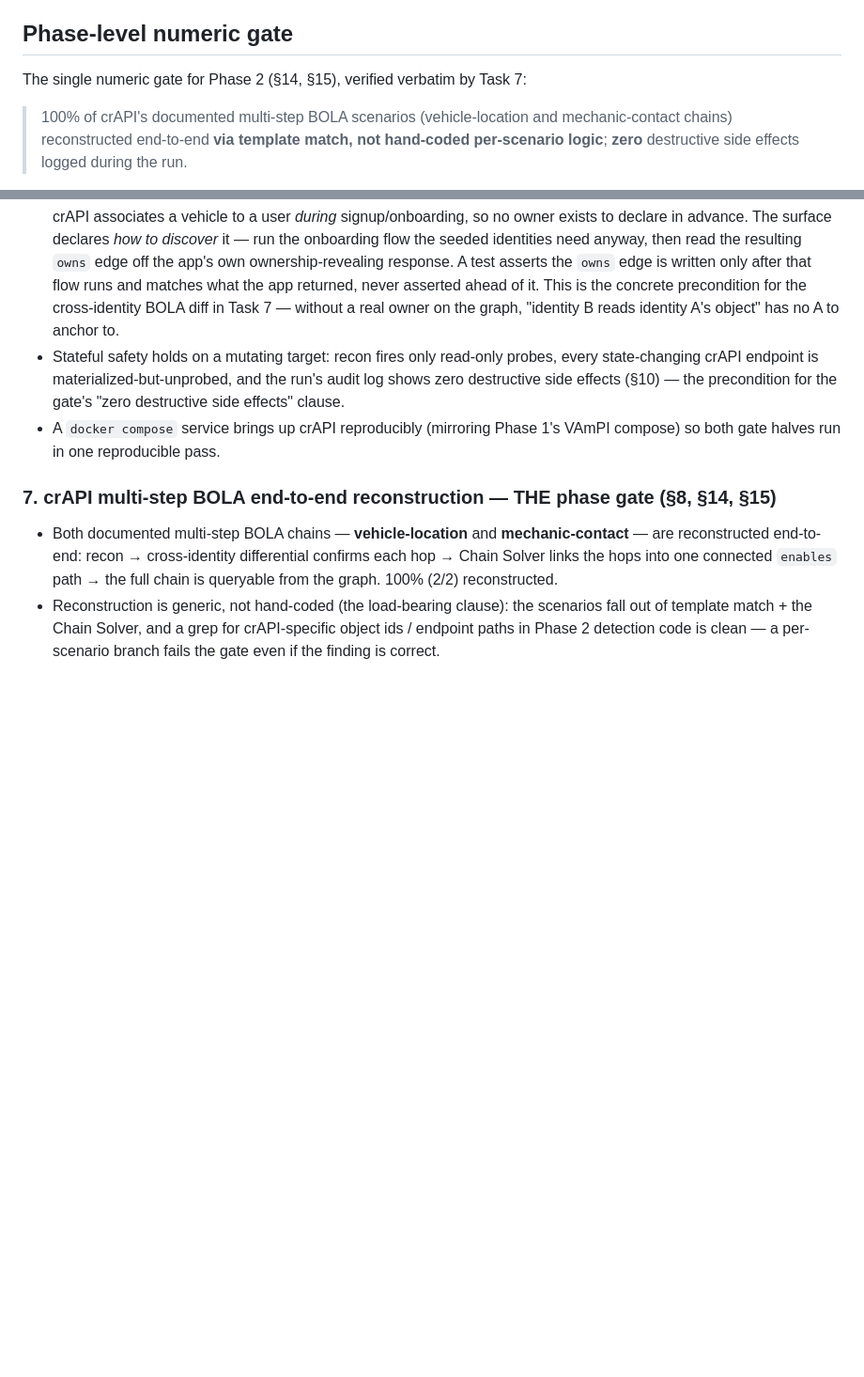
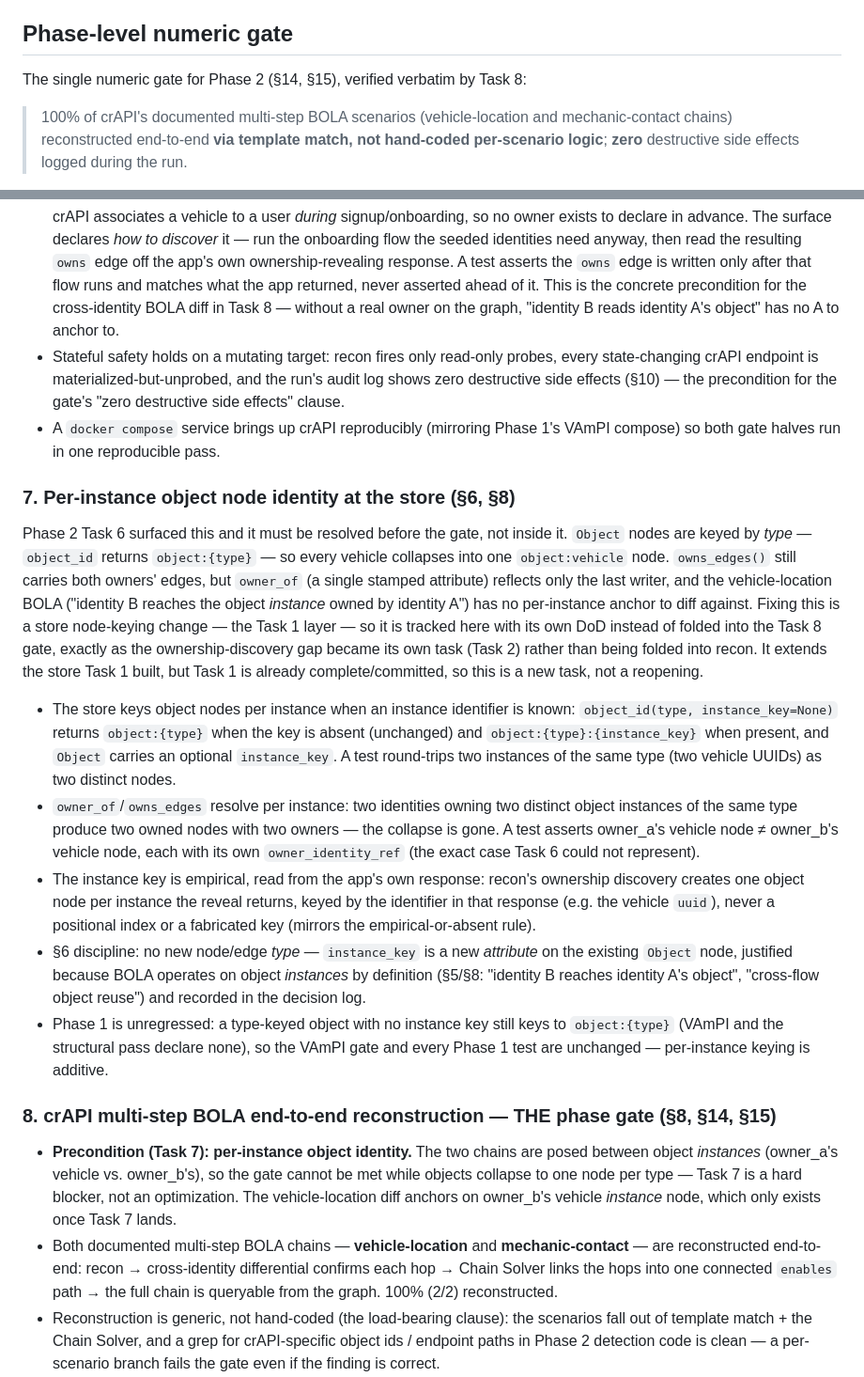
Before and after one commit to adlurijanakivallabh/l4l0, a Markdown page: docs/phase2-tasks.md, 2 parts joined by grey strips. Shown at 94% size. GitHub-like rendering; blank space fills up the shorter version.

Commit message:
Phase 2: add Task 7 (per-instance object identity) as gate precondition, renumber gate to Task 8
Co-Authored-By: Claude Opus 4.8 <noreply@anthropic.com>

```diff
--- a/docs/phase2-tasks.md
+++ b/docs/phase2-tasks.md
@@ -7,7 +7,7 @@ from the plan, not "implement X." Ordered by dependency.
 
 ## Phase-level numeric gate
 
-The single numeric gate for Phase 2 (§14, §15), verified verbatim by Task 7:
+The single numeric gate for Phase 2 (§14, §15), verified verbatim by Task 8:
 
 > 100% of crAPI's documented multi-step BOLA scenarios (vehicle-location and
 > mechanic-contact chains) reconstructed end-to-end **via template match, not
@@ -196,7 +196,7 @@ a real change, tracked here with its own DoD instead of folded into Task 6.
   ownership-revealing response. A test asserts the `owns` edge is written only
   after that flow runs and matches what the app returned, never asserted ahead of
   it. This is the concrete precondition for the cross-identity BOLA diff in
-  Task 7 — without a real owner on the graph, "identity B reads identity A's
+  Task 8 — without a real owner on the graph, "identity B reads identity A's
   object" has no A to anchor to.
 - Stateful safety holds on a mutating target: recon fires only read-only probes,
   every state-changing crAPI endpoint is materialized-but-unprobed, and the
@@ -205,7 +205,46 @@ a real change, tracked here with its own DoD instead of folded into Task 6.
 - A `docker compose` service brings up crAPI reproducibly (mirroring Phase 1's
   VAmPI compose) so both gate halves run in one reproducible pass.
 
-### 7. crAPI multi-step BOLA end-to-end reconstruction — THE phase gate (§8, §14, §15)
+### 7. Per-instance object node identity at the store (§6, §8)
+Phase 2 Task 6 surfaced this and it must be resolved before the gate, not inside
+it. `Object` nodes are keyed by *type* — `object_id` returns `object:{type}` — so
+every vehicle collapses into one `object:vehicle` node. `owns_edges()` still
+carries both owners' edges, but `owner_of` (a single stamped attribute) reflects
+only the last writer, and the vehicle-location BOLA ("identity B reaches the
+object *instance* owned by identity A") has no per-instance anchor to diff
+against. Fixing this is a store node-keying change — the Task 1 layer — so it is
+tracked here with its own DoD instead of folded into the Task 8 gate, exactly as
+the ownership-discovery gap became its own task (Task 2) rather than being folded
+into recon. It extends the store Task 1 built, but Task 1 is already
+complete/committed, so this is a new task, not a reopening.
+- The store keys object nodes per instance when an instance identifier is known:
+  `object_id(type, instance_key=None)` returns `object:{type}` when the key is
+  absent (unchanged) and `object:{type}:{instance_key}` when present, and `Object`
+  carries an optional `instance_key`. A test round-trips two instances of the same
+  type (two vehicle UUIDs) as two distinct nodes.
+- `owner_of`/`owns_edges` resolve per instance: two identities owning two distinct
+  object instances of the same type produce two owned nodes with two owners — the
+  collapse is gone. A test asserts owner_a's vehicle node ≠ owner_b's vehicle
+  node, each with its own `owner_identity_ref` (the exact case Task 6 could not
+  represent).
+- The instance key is empirical, read from the app's own response: recon's
+  ownership discovery creates one object node per instance the reveal returns,
+  keyed by the identifier in that response (e.g. the vehicle `uuid`), never a
+  positional index or a fabricated key (mirrors the empirical-or-absent rule).
+- §6 discipline: no new node/edge *type* — `instance_key` is a new *attribute* on
+  the existing `Object` node, justified because BOLA operates on object
+  *instances* by definition (§5/§8: "identity B reaches identity A's object",
+  "cross-flow object reuse") and recorded in the decision log.
+- Phase 1 is unregressed: a type-keyed object with no instance key still keys to
+  `object:{type}` (VAmPI and the structural pass declare none), so the VAmPI gate
+  and every Phase 1 test are unchanged — per-instance keying is additive.
+
+### 8. crAPI multi-step BOLA end-to-end reconstruction — THE phase gate (§8, §14, §15)
+- **Precondition (Task 7): per-instance object identity.** The two chains are
+  posed between object *instances* (owner_a's vehicle vs. owner_b's), so the gate
+  cannot be met while objects collapse to one node per type — Task 7 is a hard
+  blocker, not an optimization. The vehicle-location diff anchors on owner_b's
+  vehicle *instance* node, which only exists once Task 7 lands.
 - Both documented multi-step BOLA chains — **vehicle-location** and
   **mechanic-contact** — are reconstructed end-to-end: recon → cross-identity
   differential confirms each hop → Chain Solver links the hops into one
```
